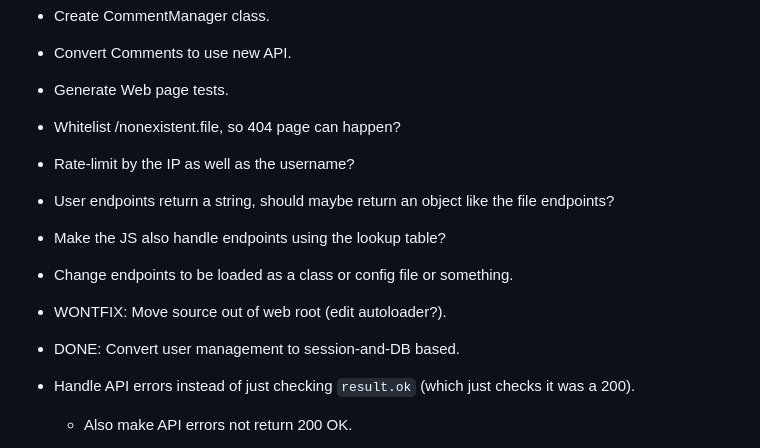
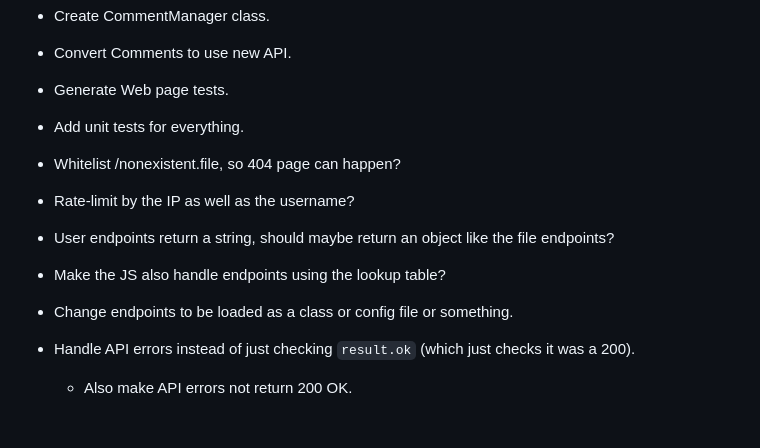
Before and after one commit to DewiMorgan/midwestmemories, a Markdown page: docs/TODO.md, the part around the change. Drawn GitHub-style; blank space fills up the shorter version.

```diff
--- a/docs/TODO.md
+++ b/docs/TODO.md
@@ -12,14 +12,13 @@ This is the stuff I'm actually working on, as steps towards the ultimate goal.
 * Create CommentManager class.
 * Convert Comments to use new API.
 * Generate Web page tests.
+* Add unit tests for everything.
 
 * Whitelist /nonexistent.file, so 404 page can happen?
 * Rate-limit by the IP as well as the username?
 * User endpoints return a string, should maybe return an object like the file endpoints?
 * Make the JS also handle endpoints using the lookup table?
 * Change endpoints to be loaded as a class or config file or something.
-* WONTFIX: Move source out of web root (edit autoloader?).
-* DONE: Convert user management to session-and-DB based.
 
 * Handle API errors instead of just checking `result.ok` (which just checks it was a 200).
     * Also make API errors not return 200 OK.
```
Also changed, not shown: docs/CHANGELOG.md (+2 -1 lines).
